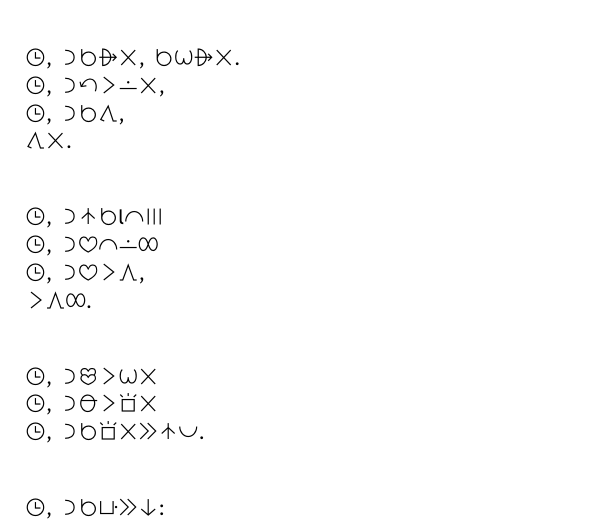
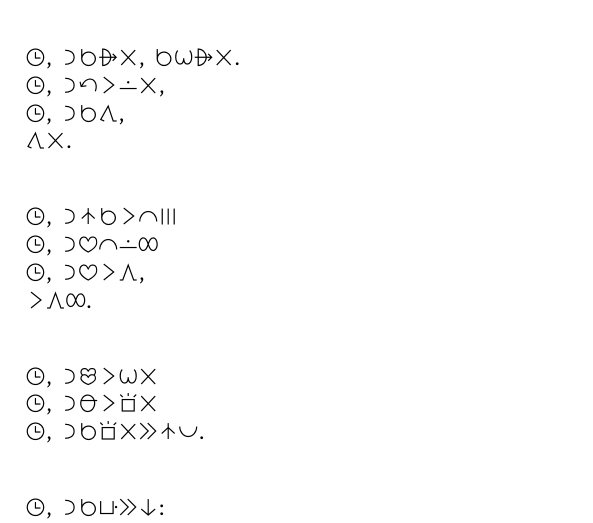
Before and after one commit to AtaiAmbus/TOKI, a LaTeX document (tenpo_la.tex): part of page 1 of 6, cut so that both start at the same text. Compiled offline with XeLaTeX.

Commit message:
fix typos

```diff
--- a/tenpo_la.tex
+++ b/tenpo_la.tex
@@ -31,7 +31,7 @@
     tenpo, la sina tawa, \\
     tawa ala. \\
 
-    tenpo, la nasin sina l ike mute \\
+    tenpo, la nasin sina li ike mute \\
     tenpo, la pilin ike lon ali \\
     tenpo, la pilin li awen, \\
     li awen ali. \\
```
Also changed, not shown: tenpo_la.tex (2 more changed lines).
